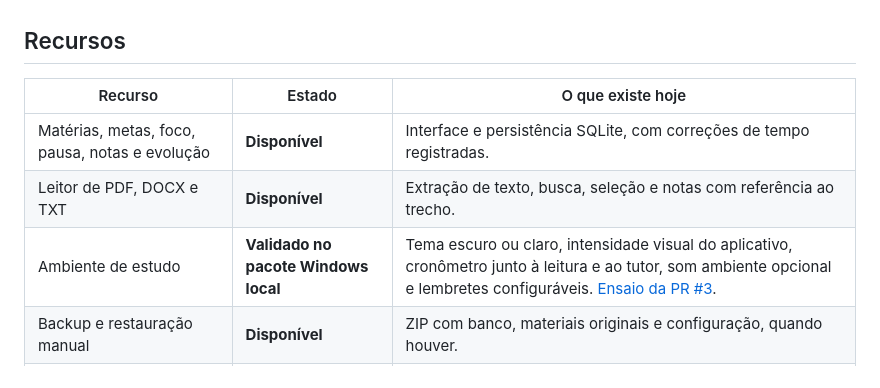
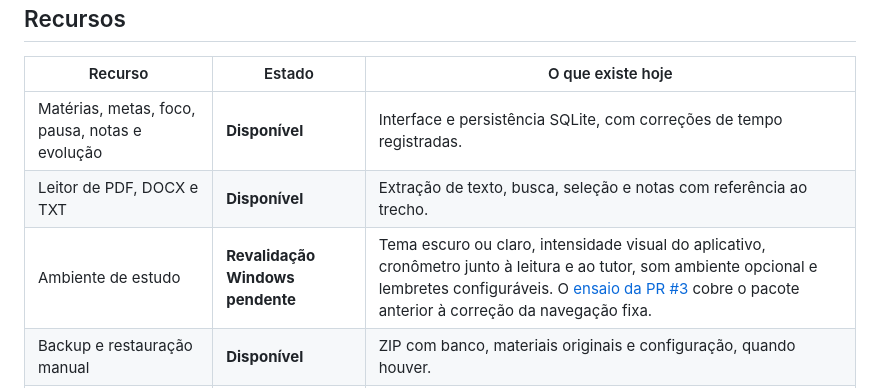
Before and after one commit to Dinox75/Ritmo, a Markdown page: README.md, the part around the change. GitHub-like rendering.

Commit message:
Mark Windows revalidation pending after dimming fix

```diff
--- a/README.md
+++ b/README.md
@@ -24,7 +24,7 @@ A matéria e a tela escolhidas são lembradas ao reabrir. Uma sessão em andamen
 | --- | --- | --- |
 | Matérias, metas, foco, pausa, notas e evolução | **Disponível** | Interface e persistência SQLite, com correções de tempo registradas. |
 | Leitor de PDF, DOCX e TXT | **Disponível** | Extração de texto, busca, seleção e notas com referência ao trecho. |
-| Ambiente de estudo | **Validado no pacote Windows local** | Tema escuro ou claro, intensidade visual do aplicativo, cronômetro junto à leitura e ao tutor, som ambiente opcional e lembretes configuráveis. [Ensaio da PR #3](docs/qa-windows-pr3.md). |
+| Ambiente de estudo | **Revalidação Windows pendente** | Tema escuro ou claro, intensidade visual do aplicativo, cronômetro junto à leitura e ao tutor, som ambiente opcional e lembretes configuráveis. O [ensaio da PR #3](docs/qa-windows-pr3.md) cobre o pacote anterior à correção da navegação fixa. |
 | Backup e restauração manual | **Disponível** | ZIP com banco, materiais originais e configuração, quando houver. |
 | Tutor por matéria e sessão | **Disponível** | Dúvidas, aula guiada, histórico, busca FTS5 e referências aos materiais marcados. |
 | IA local | **Disponível** | Qwen3 GGUF servido por llama.cpp no computador, instalado por ação explícita. |
```
Also changed, not shown: docs/qa-windows-pr3.md (+2 -0 lines).
